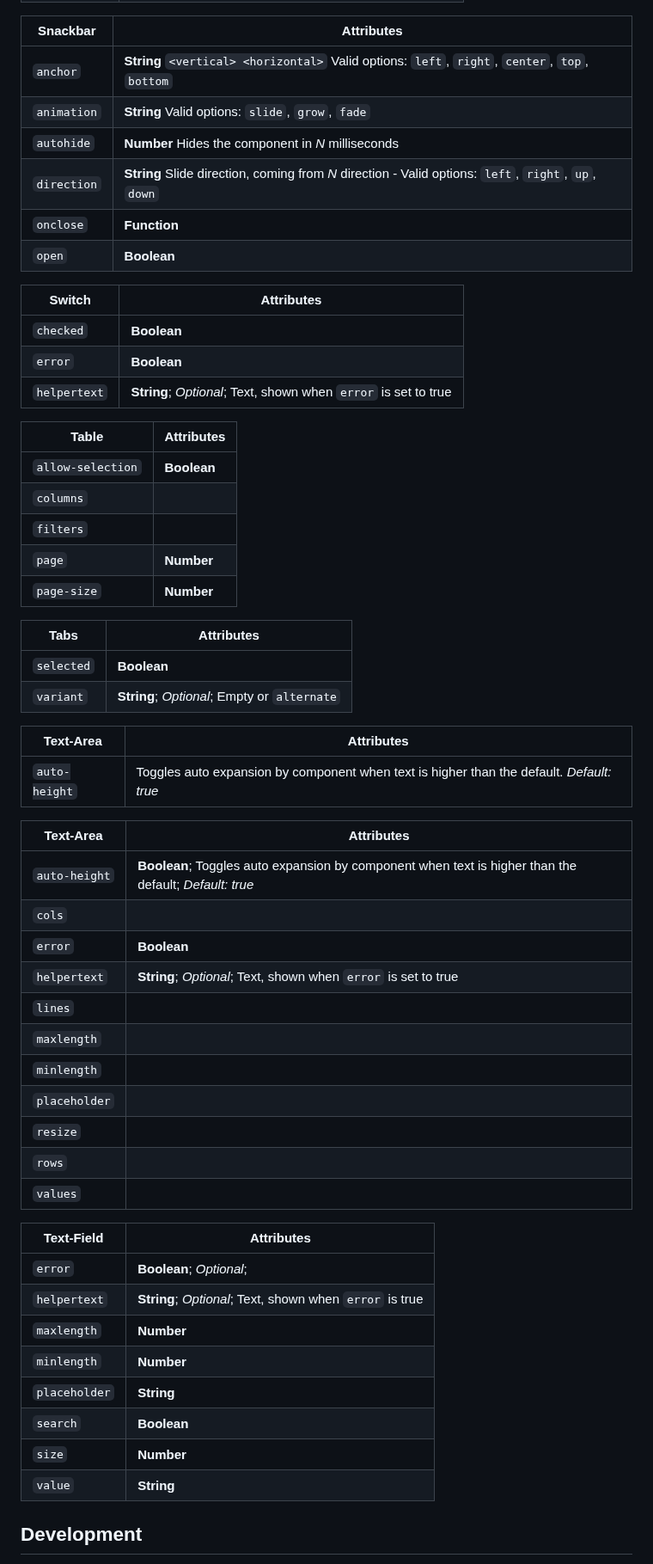
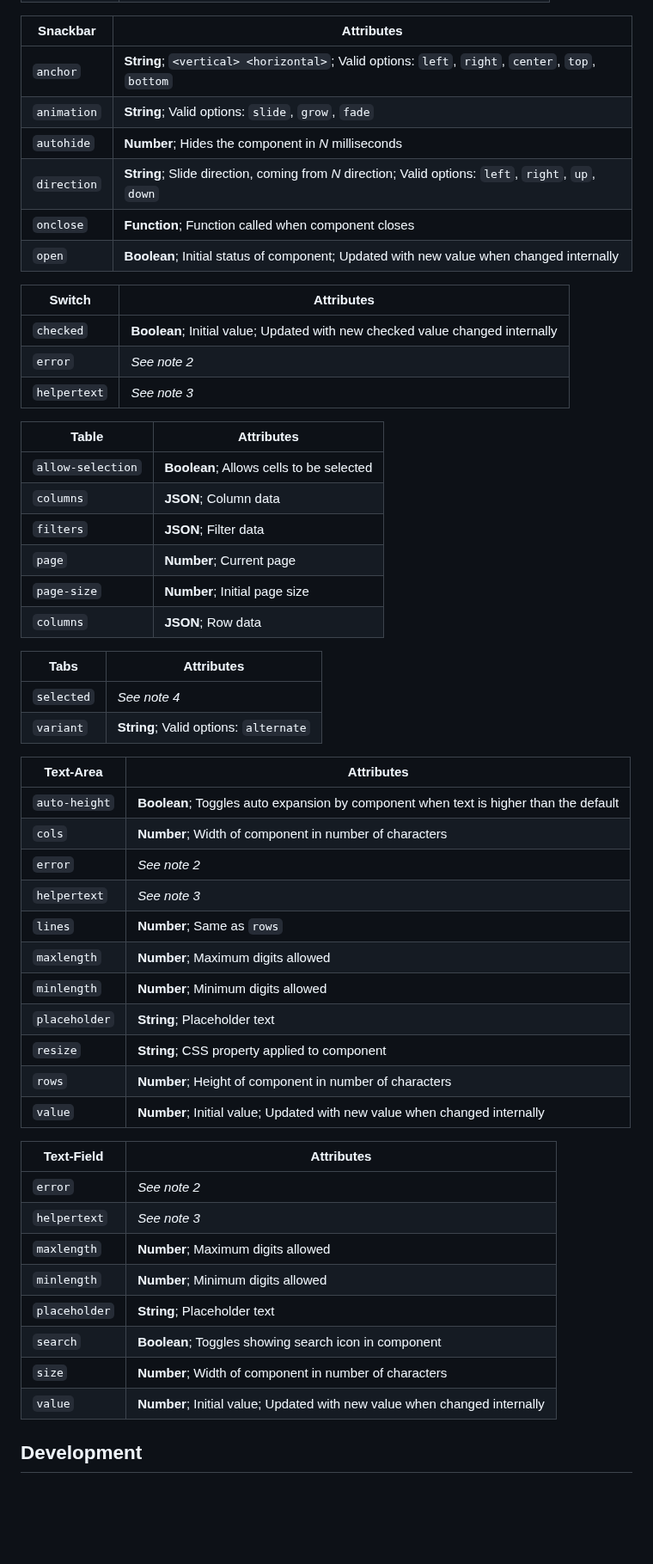
Before and after one commit to AllenComm/allencomm-component-library, a Markdown page: README.md, the part around one of its changes. Shown at 86% size. GitHub-like rendering; blank space fills up the shorter version.

```diff
--- a/README.md
+++ b/README.md
@@ -237,60 +247,57 @@ Unnamed = Slots which allow any child to be placed inside
 
 | Snackbar    | Attributes                                                                                           |
 |-------------|------------------------------------------------------------------------------------------------------|
-| `anchor`    | **String** `<vertical> <horizontal>` Valid options: `left`, `right`, `center`, `top`, `bottom`       |
-| `animation` | **String** Valid options: `slide`, `grow`, `fade`                                                    |
-| `autohide`  | **Number** Hides the component in *N* milliseconds                                                   |
-| `direction` | **String** Slide direction, coming from *N* direction - Valid options: `left`, `right`, `up`, `down` |
-| `onclose`   | **Function**                                                                                         |
-| `open`      | **Boolean**                                                                                          |
+| `anchor`    | **String**; `<vertical> <horizontal>`; Valid options: `left`, `right`, `center`, `top`, `bottom`     |
+| `animation` | **String**; Valid options: `slide`, `grow`, `fade`                                                   |
+| `autohide`  | **Number**; Hides the component in *N* milliseconds                                                  |
+| `direction` | **String**; Slide direction, coming from *N* direction; Valid options: `left`, `right`, `up`, `down` |
+| `onclose`   | **Function**; Function called when component closes                                                  |
+| `open`      | **Boolean**; Initial status of component; Updated with new value when changed internally             |
 
-| Switch       | Attributes                                                      |
-|--------------|-----------------------------------------------------------------|
-| `checked`    | **Boolean**                                                     |
-| `error`      | **Boolean**                                                     |
-| `helpertext` | **String**; *Optional*; Text, shown when `error` is set to true |
+| Switch       | Attributes                                                                    |
+|--------------|-------------------------------------------------------------------------------|
+| `checked`    | **Boolean**; Initial value; Updated with new checked value changed internally |
+| `error`      | *See note 2*                                                                  |
+| `helpertext` | *See note 3*                                                                  |
 
-| Table             | Attributes  |
-|-------------------|-------------|
-| `allow-selection` | **Boolean** |
-| `columns`         |             |
-| `filters`         |             |
-| `page`            | **Number**  |
-| `page-size`       | **Number**  |
+| Table             | Attributes                               |
+|-------------------|------------------------------------------|
+| `allow-selection` | **Boolean**; Allows cells to be selected |
+| `columns`         | **JSON**; Column data                    |
+| `filters`         | **JSON**; Filter data                    |
+| `page`            | **Number**; Current page                 |
+| `page-size`       | **Number**; Initial page size            |
+| `columns`         | **JSON**; Row data                       |
 
-| Tabs       | Attributes                                |
-|------------|-------------------------------------------|
-| `selected` | **Boolean**                                 |
-| `variant`  | **String**; *Optional*; Empty or `alternate` |
+| Tabs       | Attributes                             |
+|------------|----------------------------------------|
+| `selected` | *See note 4*                           |
+| `variant`  | **String**; Valid options: `alternate` |
 
-| Text-Area     | Attributes                                                                                |
-|---------------|-------------------------------------------------------------------------------------------|
-| `auto-height` | Toggles auto expansion by component when text is higher than the default. *Default: true* |
+| Text-Area     | Attributes                                                                            |
+|---------------|---------------------------------------------------------------------------------------|
+| `auto-height` | **Boolean**; Toggles auto expansion by component when text is higher than the default |
+| `cols`        | **Number**; Width of component in number of characters                                |
+| `error`       | *See note 2*                                                                          |
+| `helpertext`  | *See note 3*                                                                          |
+| `lines`       | **Number**; Same as `rows`                                                            |
+| `maxlength`   | **Number**; Maximum digits allowed                                                    |
+| `minlength`   | **Number**; Minimum digits allowed                                                    |
+| `placeholder` | **String**; Placeholder text                                                          |
+| `resize`      | **String**; CSS property applied to component                                         |
+| `rows`        | **Number**; Height of component in number of characters                               |
+| `value`       | **Number**; Initial value; Updated with new value when changed internally             |
 
-| Text-Area     | Attributes                                                                                             |
-|---------------|--------------------------------------------------------------------------------------------------------|
-| `auto-height` | **Boolean**; Toggles auto expansion by component when text is higher than the default; *Default: true* |
-| `cols`        |                                                                                                        |
-| `error`       | **Boolean**                                                                                            |
-| `helpertext`  | **String**; *Optional*; Text, shown when `error` is set to true                                        |
-| `lines`       |                                                                                                        |
-| `maxlength`   |                                                                                                        |
-| `minlength`   |                                                                                                        |
-| `placeholder` |                                                                                                        |
-| `resize`      |                                                                                                        |
-| `rows`        |                                                                                                        |
-| `values`      |                                                                                                        |
-
-| Text-Field    | Attributes                                               |
-|---------------|----------------------------------------------------------|
-| `error`       | **Boolean**; *Optional*;                                 |
-| `helpertext`  | **String**; *Optional*; Text, shown when `error` is true |
-| `maxlength`   | **Number**                                               |
-| `minlength`   | **Number**                                               |
-| `placeholder` | **String**                                               |
-| `search`      | **Boolean**                                              |
-| `size`        | **Number**                                               |
-| `value`       | **String**                                               |
+| Text-Field    | Attributes                                                                |
+|---------------|---------------------------------------------------------------------------|
+| `error`       | *See note 2*                                                              |
+| `helpertext`  | *See note 3*                                                              |
+| `maxlength`   | **Number**; Maximum digits allowed                                        |
+| `minlength`   | **Number**; Minimum digits allowed                                        |
+| `placeholder` | **String**; Placeholder text                                              |
+| `search`      | **Boolean**; Toggles showing search icon in component                     |
+| `size`        | **Number**; Width of component in number of characters                    |
+| `value`       | **Number**; Initial value; Updated with new value when changed internally |
 
 ## Development
 
```
Also changed, not shown: other parts of README.md (+129 -119 lines).
